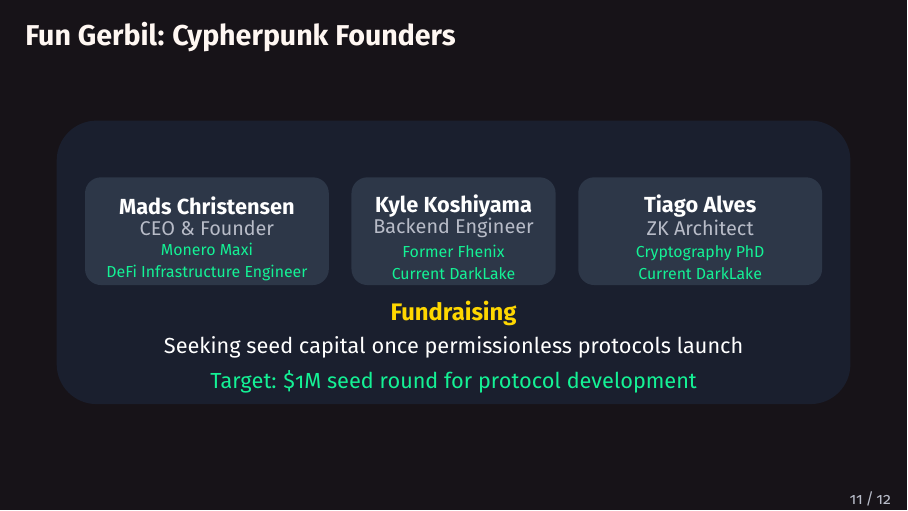
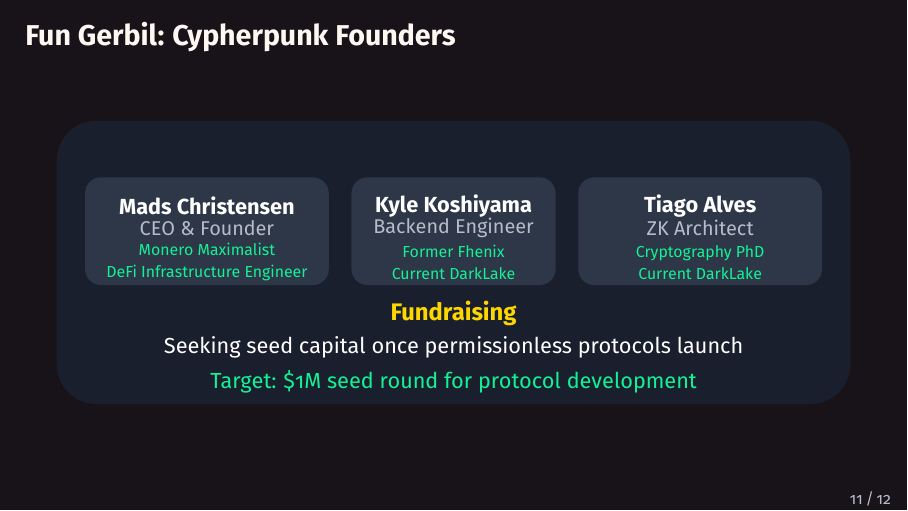
Before and after one commit to madschristensen99/fungerbil, LaTeX slides (fungerbilPitchdeck/deck.tex): page 11 of 12. Compiled offline with pdfLaTeX.

```diff
--- a/fungerbilPitchdeck/deck.tex
+++ b/fungerbilPitchdeck/deck.tex
@@ -464,7 +464,7 @@
     \fill[lightbg,rounded corners=8pt] (-6.5,0.6) rectangle (-2.2,2.5);
     \node[text=textprimary,font=\bfseries,align=center] at (-4.35,2.0) {Mads Christensen};
     \node[text=textsecondary,font=\small,align=center] at (-4.35,1.6) {CEO \& Founder};
-    \node[text=accent,font=\scriptsize,align=center] at (-4.35,1.0) {Monero Maxi \\ DeFi Infrastructure Engineer};
+    \node[text=accent,font=\scriptsize,align=center] at (-4.35,1.0) {Monero Maximalist \\ DeFi Infrastructure Engineer};
 
     \fill[lightbg,rounded corners=8pt] (-1.8,0.6) rectangle (1.8,2.5);
     \node[text=textprimary,font=\bfseries,align=center] at (0,2.0) {Kyle Koshiyama};
```
